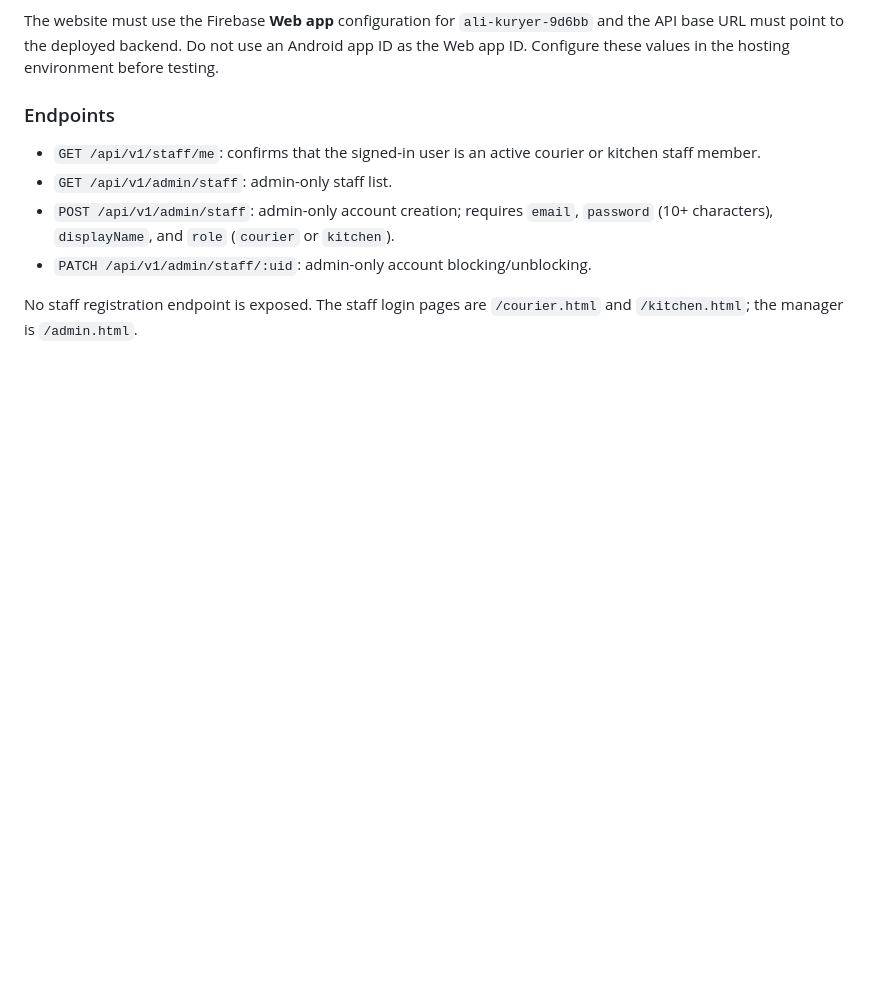
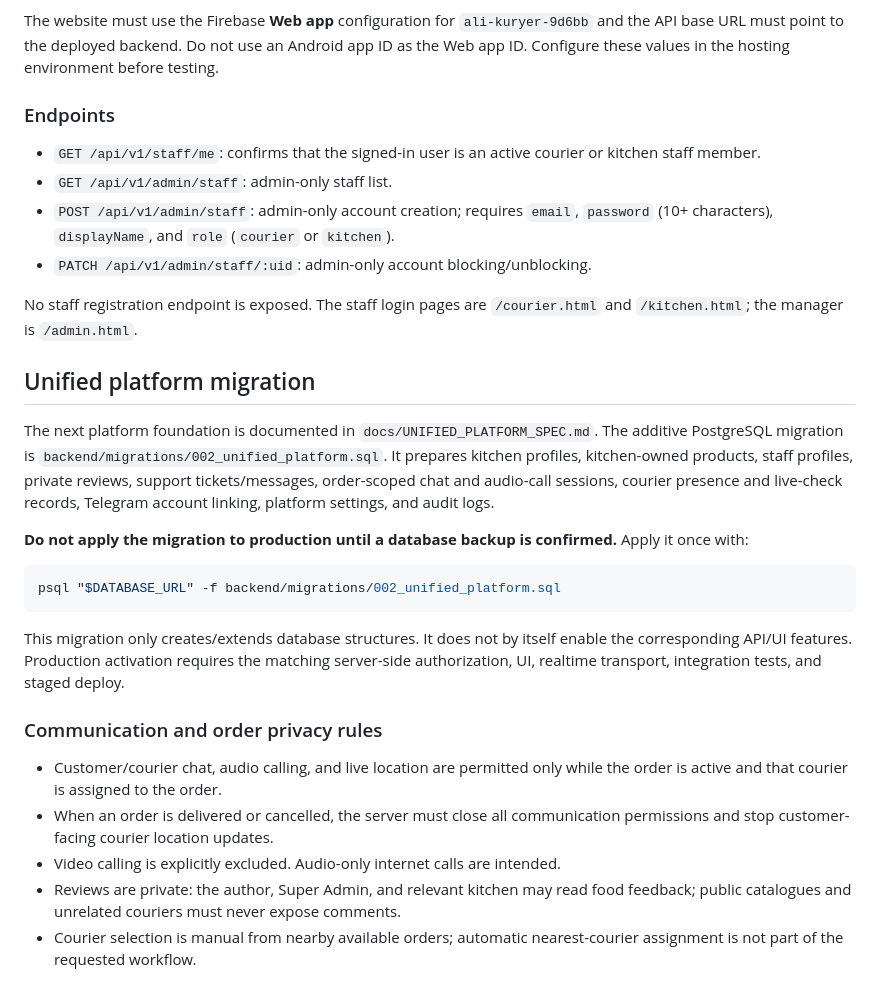
Before and after one commit to saidbayevs73-sketch/ali-kuryer, a Markdown page: backend/README.md, the part around the change. Drawn GitHub-style; blank space fills up the shorter version.

Commit message:
Document unified platform migration and privacy rules

````diff
--- a/backend/README.md
+++ b/backend/README.md
@@ -50,3 +50,34 @@ The website must use the Firebase **Web app** configuration for `ali-kuryer-9d6b
 - `PATCH /api/v1/admin/staff/:uid`: admin-only account blocking/unblocking.
 
 No staff registration endpoint is exposed. The staff login pages are `/courier.html` and `/kitchen.html`; the manager is `/admin.html`.
+
+## Unified platform migration
+
+The next platform foundation is documented in `docs/UNIFIED_PLATFORM_SPEC.md`.
+The additive PostgreSQL migration is `backend/migrations/002_unified_platform.sql`.
+It prepares kitchen profiles, kitchen-owned products, staff profiles, private reviews,
+support tickets/messages, order-scoped chat and audio-call sessions, courier presence
+and live-check records, Telegram account linking, platform settings, and audit logs.
+
+**Do not apply the migration to production until a database backup is confirmed.**
+Apply it once with:
+
+```sh
+psql "$DATABASE_URL" -f backend/migrations/002_unified_platform.sql
+```
+
+This migration only creates/extends database structures. It does not by itself enable
+the corresponding API/UI features. Production activation requires the matching
+server-side authorization, UI, realtime transport, integration tests, and staged deploy.
+
+### Communication and order privacy rules
+
+- Customer/courier chat, audio calling, and live location are permitted only while
+  the order is active and that courier is assigned to the order.
+- When an order is delivered or cancelled, the server must close all communication
+  permissions and stop customer-facing courier location updates.
+- Video calling is explicitly excluded. Audio-only internet calls are intended.
+- Reviews are private: the author, Super Admin, and relevant kitchen may read food
+  feedback; public catalogues and unrelated couriers must never expose comments.
+- Courier selection is manual from nearby available orders; automatic nearest-courier
+  assignment is not part of the requested workflow.
````
